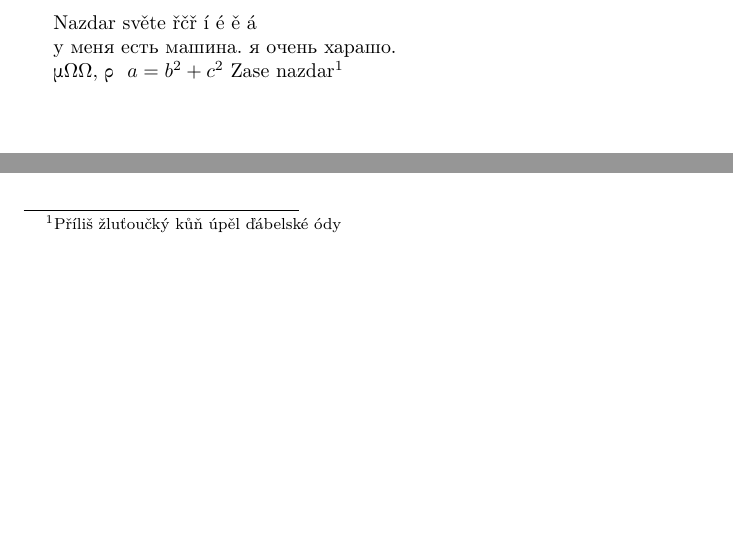
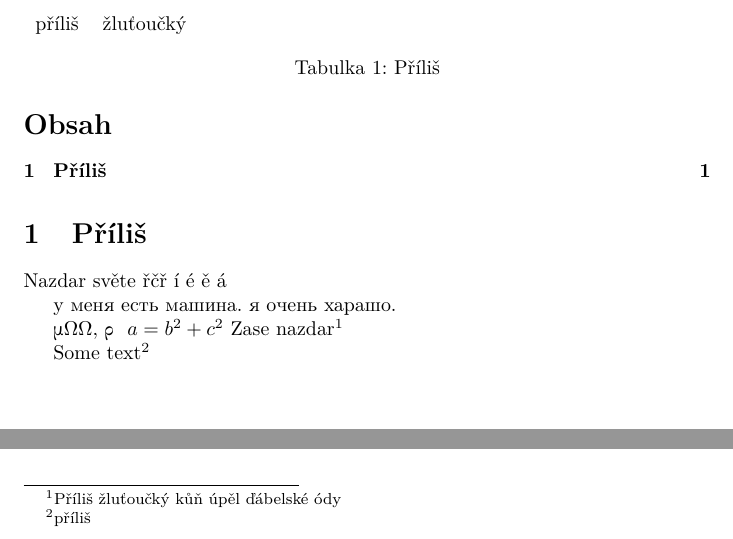
Before and after one commit to michal-h21/luafontenc, a LaTeX document (sample.tex): two parts of the page, joined at a grey line, cut at the place of the change, the shorter picture padded with empty space. Compiled offline with pdfLaTeX; a LaTeX package or settings file that is missing is left out.

Commit message:
Added more samples

```diff
--- a/sample.tex
+++ b/sample.tex
@@ -8,6 +8,8 @@
 \usepackage{luafontenc}
 \begin{document}
 %\renewcommand{\sfdefault}{PTSans-TLF}\normalfont
+\tableofcontents
+\section{Příliš}
 Nazdar světe \v{r}\v{c}\v{r} \'i \'e \v{e} \'a
 
 \textcyrillic{у меня есть машина. я очень харашо.}
@@ -15,4 +17,13 @@ Nazdar světe \v{r}\v{c}\v{r} \'i \'e \v{e} \'a
 \textgreek{μWW, ρ }
 \(a=b^2 + c^2\)
 Zase nazdar\footnote{Příliš žluťoučký kůň úpěl ďábelské ódy}
+
+Some text\footnote{příliš}
+
+\begin{table}
+\begin{tabular}{ll}
+  příliš & žluťoučký
+\end{tabular}
+\caption{Příliš}
+\end{table}
 \end{document}
```
